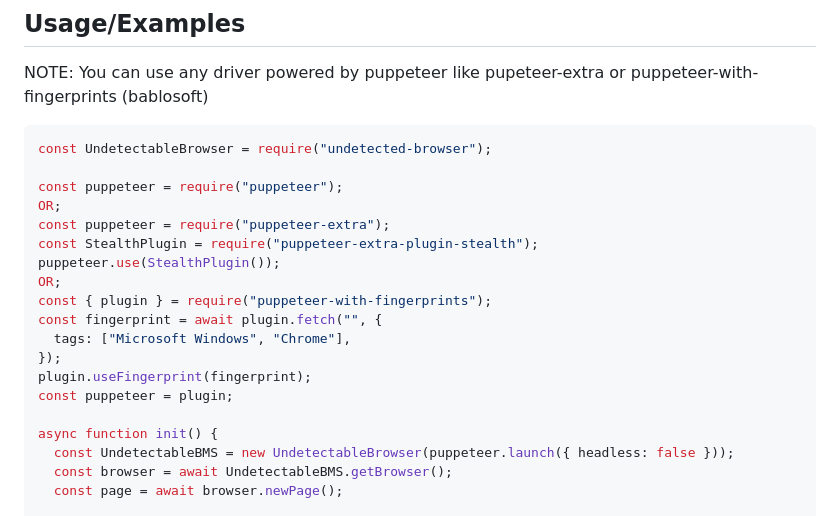
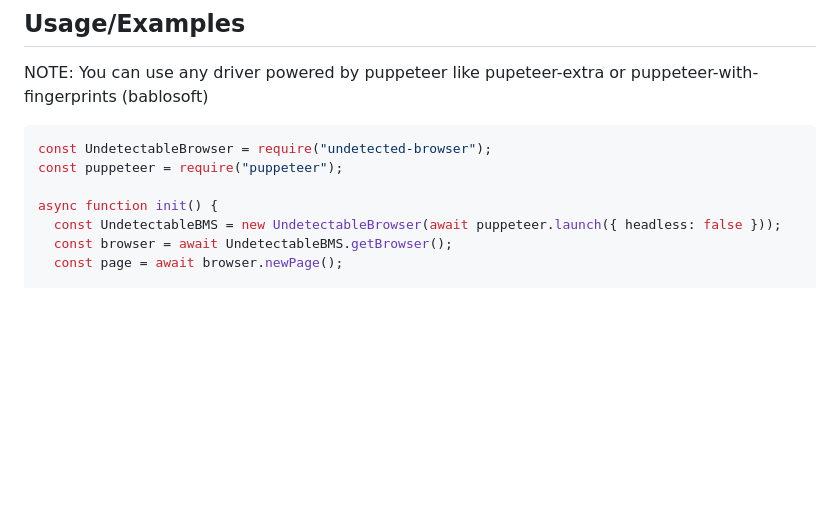
Before and after one commit to AlloryDante/undetected-browser, a Markdown page: README.md, the part around the change. GitHub-like rendering; blank space fills up the shorter version.

Commit message:
Updating

````diff
--- a/README.md
+++ b/README.md
@@ -26,22 +26,10 @@ NOTE: You can use any driver powered by puppeteer like pupeteer-extra or puppete
 
 ```javascript
 const UndetectableBrowser = require("undetected-browser");
-
 const puppeteer = require("puppeteer");
-OR;
-const puppeteer = require("puppeteer-extra");
-const StealthPlugin = require("puppeteer-extra-plugin-stealth");
-puppeteer.use(StealthPlugin());
-OR;
-const { plugin } = require("puppeteer-with-fingerprints");
-const fingerprint = await plugin.fetch("", {
-  tags: ["Microsoft Windows", "Chrome"],
-});
-plugin.useFingerprint(fingerprint);
-const puppeteer = plugin;
 
 async function init() {
-  const UndetectableBMS = new UndetectableBrowser(puppeteer.launch({ headless: false }));
+  const UndetectableBMS = new UndetectableBrowser(await puppeteer.launch({ headless: false }));
   const browser = await UndetectableBMS.getBrowser();
   const page = await browser.newPage();
 
````
